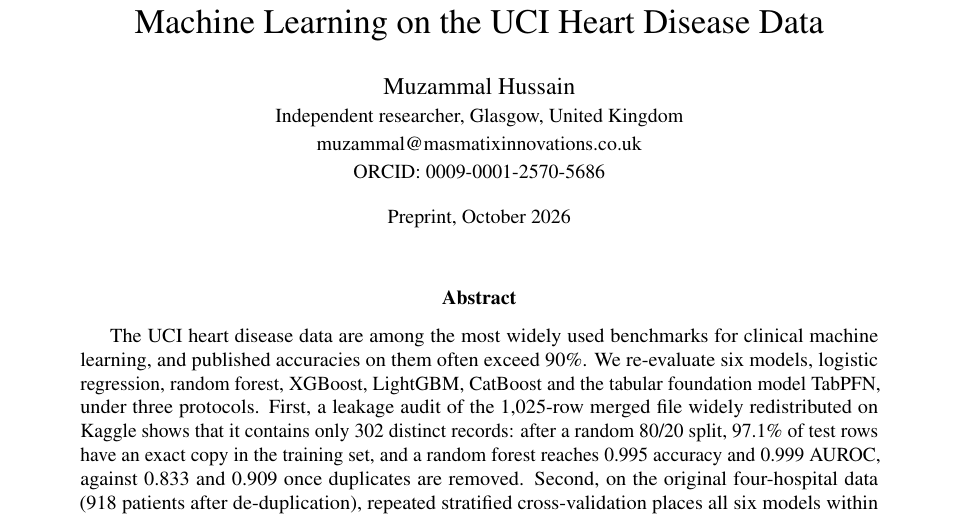
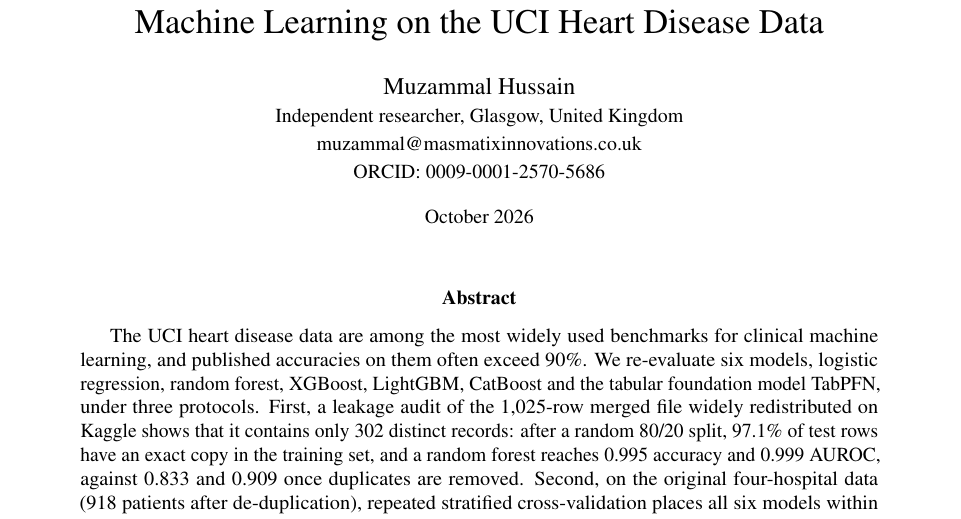
Before and after one commit to MHKhan50/Heart-Disease, a LaTeX paper (paper/main.tex): part of page 1 of 8, cut so that both start at the same text. Compiled offline with pdfLaTeX.

Commit message:
Use date-only line in author block

```diff
--- a/paper/main.tex
+++ b/paper/main.tex
@@ -27,7 +27,7 @@ A Leakage Audit and Leave-One-Hospital-Out Re-evaluation of Machine Learning on
 \small Independent researcher, Glasgow, United Kingdom\\
 \small \href{mailto:muzammal@masmatixinnovations.co.uk}{muzammal@masmatixinnovations.co.uk}\\
 \small ORCID: \href{https://orcid.org/0009-0001-2570-5686}{0009-0001-2570-5686}}
-\date{\small Preprint, October 2026}
+\date{\small October 2026}
 
 \begin{document}
 \maketitle
```
